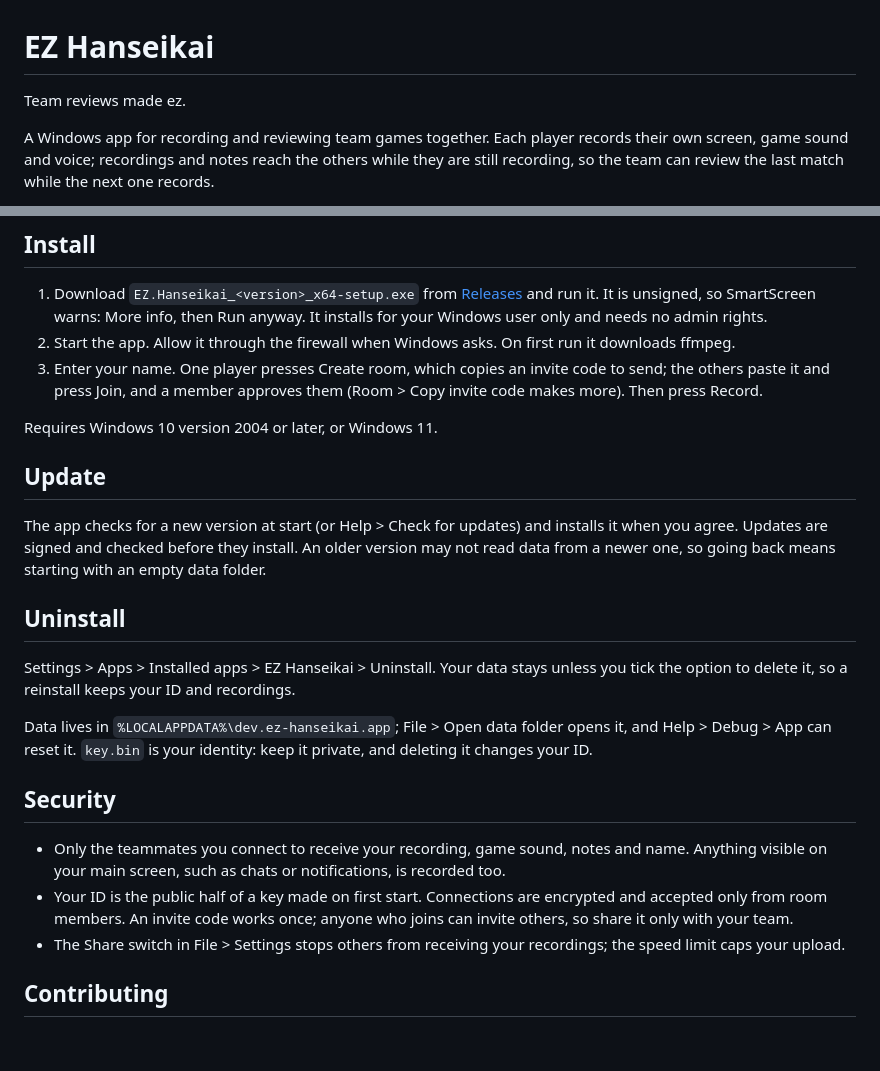
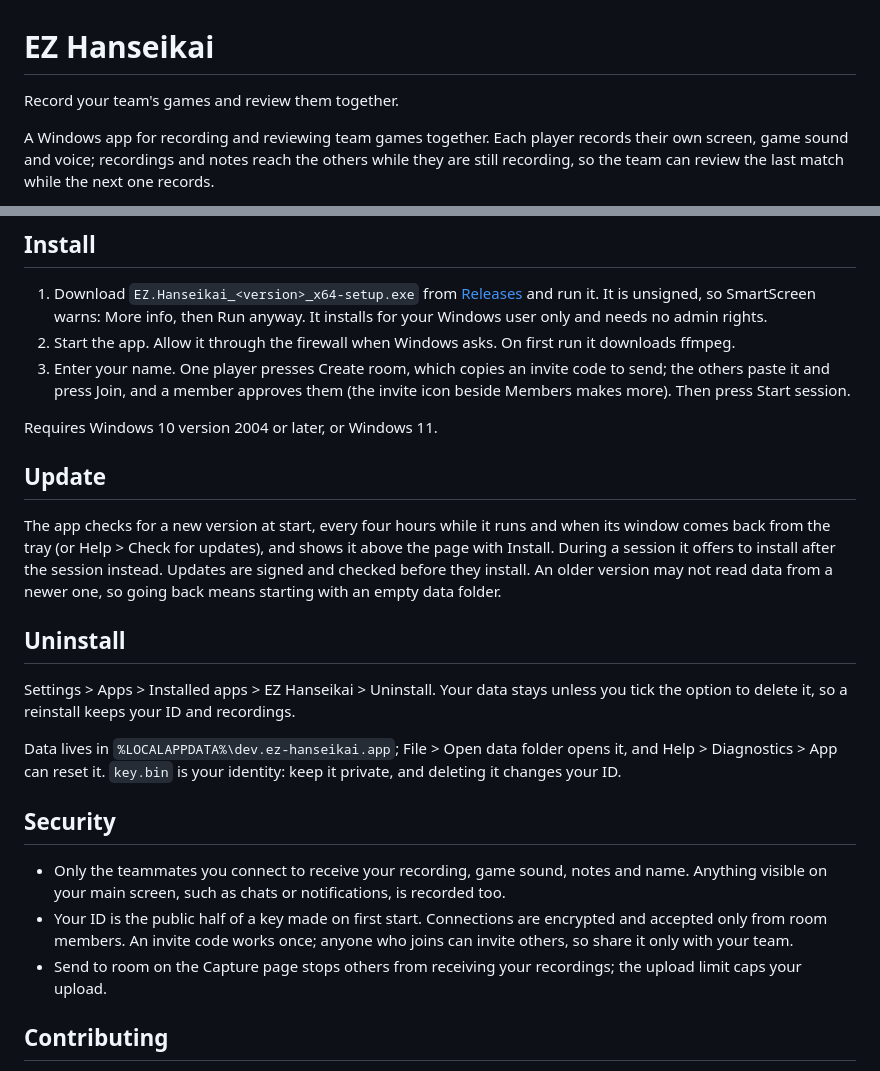
Before and after one commit to hrs23/ez-hanseikai, a Markdown page: README.md, 2 parts joined by grey strips. Rendered like a GitHub page; blank space fills up the shorter version.

```diff
--- a/README.md
+++ b/README.md
@@ -1,6 +1,6 @@
 # EZ Hanseikai
 
-Team reviews made ez.
+Record your team's games and review them together.
 
 A Windows app for recording and reviewing team games together. Each player records their own screen, game sound and voice; recordings and notes reach the others while they are still recording, so the team can review the last match while the next one records.
 
@@ -25,25 +25,25 @@ Work in progress. See [the design](docs/design.md).
 
 1. Download `EZ.Hanseikai_<version>_x64-setup.exe` from [Releases](https://github.com/hrs23/ez-hanseikai/releases) and run it. It is unsigned, so SmartScreen warns: More info, then Run anyway. It installs for your Windows user only and needs no admin rights.
 2. Start the app. Allow it through the firewall when Windows asks. On first run it downloads ffmpeg.
-3. Enter your name. One player presses Create room, which copies an invite code to send; the others paste it and press Join, and a member approves them (Room > Copy invite code makes more). Then press Record.
+3. Enter your name. One player presses Create room, which copies an invite code to send; the others paste it and press Join, and a member approves them (the invite icon beside Members makes more). Then press Start session.
 
 Requires Windows 10 version 2004 or later, or Windows 11.
 
 ## Update
 
-The app checks for a new version at start (or Help > Check for updates) and installs it when you agree. Updates are signed and checked before they install. An older version may not read data from a newer one, so going back means starting with an empty data folder.
+The app checks for a new version at start, every four hours while it runs and when its window comes back from the tray (or Help > Check for updates), and shows it above the page with Install. During a session it offers to install after the session instead. Updates are signed and checked before they install. An older version may not read data from a newer one, so going back means starting with an empty data folder.
 
 ## Uninstall
 
 Settings > Apps > Installed apps > EZ Hanseikai > Uninstall. Your data stays unless you tick the option to delete it, so a reinstall keeps your ID and recordings.
 
-Data lives in `%LOCALAPPDATA%\dev.ez-hanseikai.app`; File > Open data folder opens it, and Help > Debug > App can reset it. `key.bin` is your identity: keep it private, and deleting it changes your ID.
+Data lives in `%LOCALAPPDATA%\dev.ez-hanseikai.app`; File > Open data folder opens it, and Help > Diagnostics > App can reset it. `key.bin` is your identity: keep it private, and deleting it changes your ID.
 
 ## Security
 
 - Only the teammates you connect to receive your recording, game sound, notes and name. Anything visible on your main screen, such as chats or notifications, is recorded too.
 - Your ID is the public half of a key made on first start. Connections are encrypted and accepted only from room members. An invite code works once; anyone who joins can invite others, so share it only with your team.
-- The Share switch in File > Settings stops others from receiving your recordings; the speed limit caps your upload.
+- Send to room on the Capture page stops others from receiving your recordings; the upload limit caps your upload.
 
 ## Contributing
 
```
Also changed, not shown: docs/design.md (+34 -28 lines).
